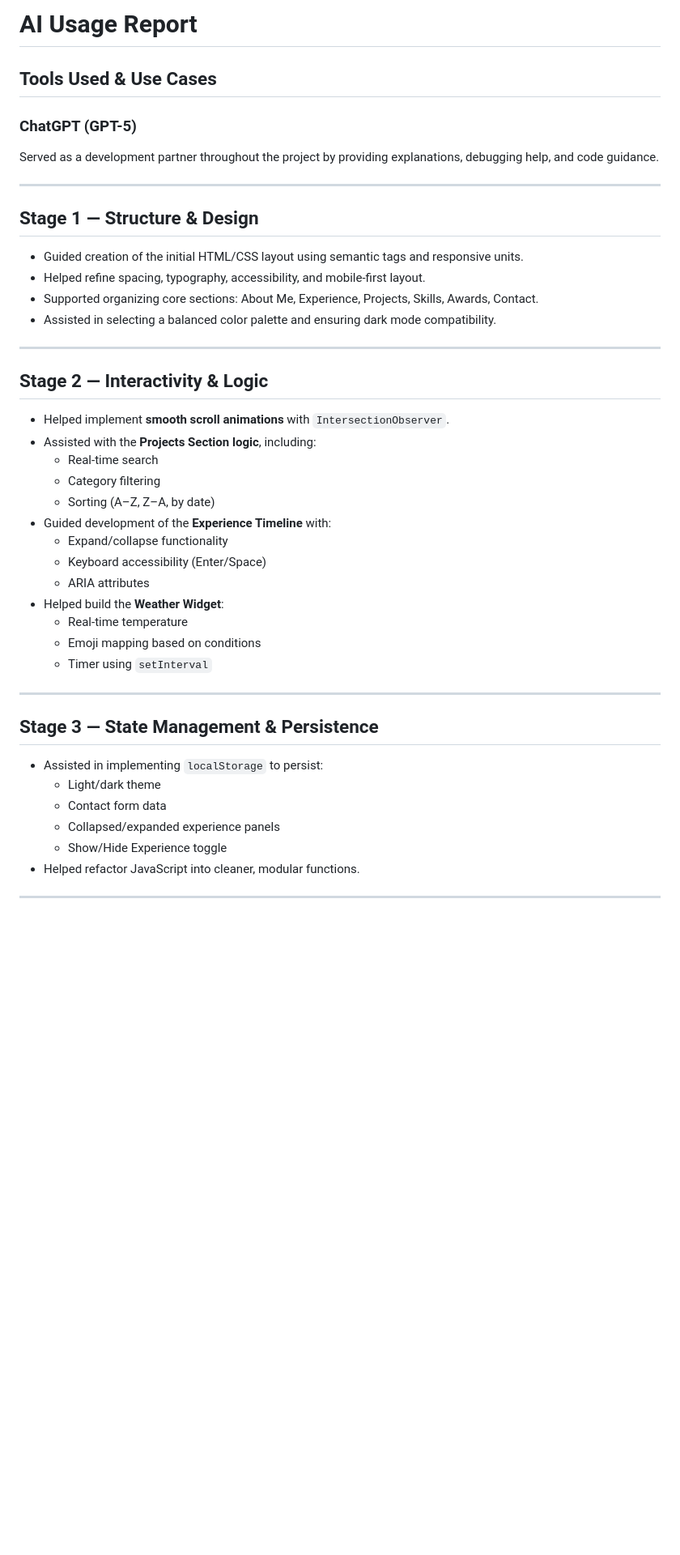
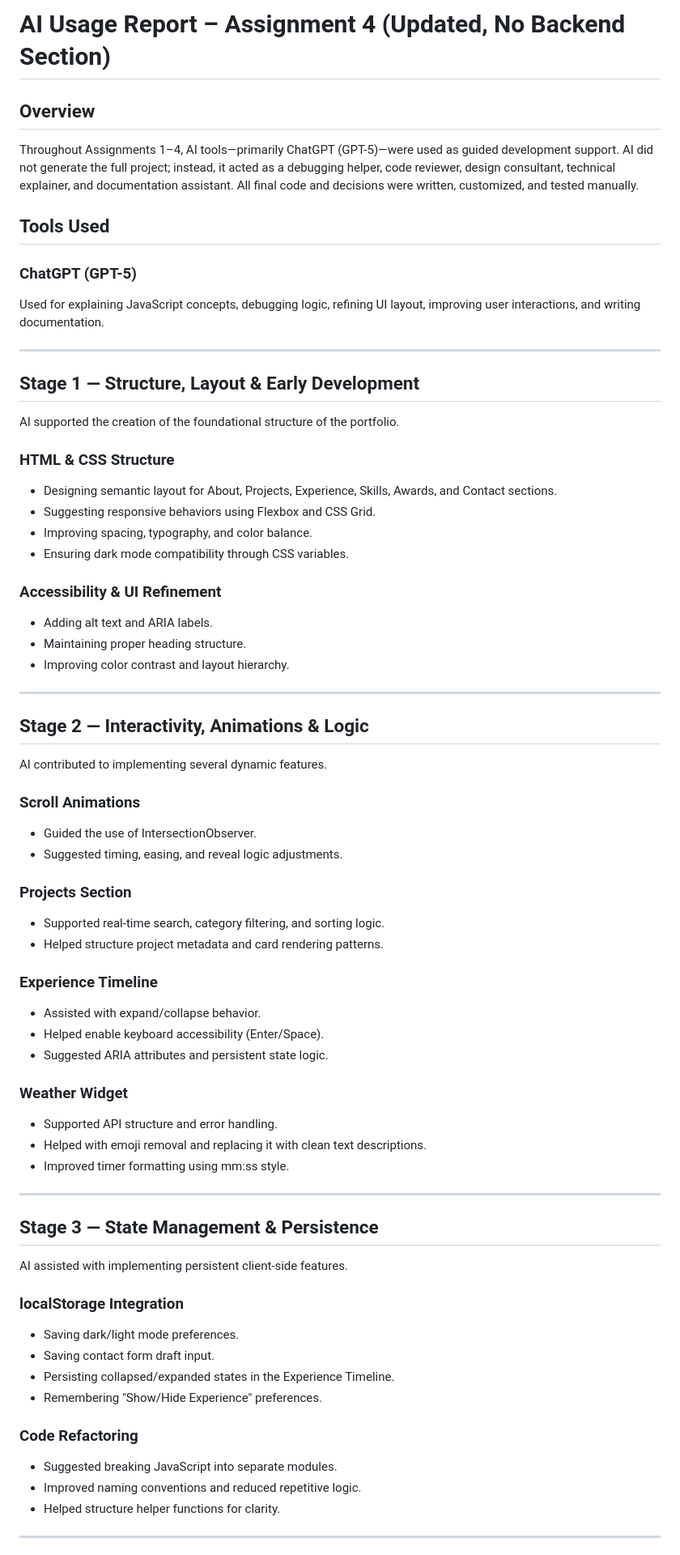
Before and after one commit to KhawlaAlmalki/assignment-4, a Markdown page: docs/ai-usage-report.md, the part around one of its changes. Shown at 81% size. Rendered like a GitHub page; blank space fills up the shorter version.

```diff
--- a/docs/ai-usage-report.md
+++ b/docs/ai-usage-report.md
@@ -1,44 +1,66 @@
-# **AI Usage Report**
+# AI Usage Report – Assignment 4 (Updated, No Backend Section)
 
-## **Tools Used & Use Cases**
+## Overview
+Throughout Assignments 1–4, AI tools—primarily ChatGPT (GPT-5)—were used as guided development support. AI did not generate the full project; instead, it acted as a debugging helper, code reviewer, design consultant, technical explainer, and documentation assistant. All final code and decisions were written, customized, and tested manually.
 
-### **ChatGPT (GPT-5)**
-Served as a development partner throughout the project by providing explanations, debugging help, and code guidance.
+## Tools Used
+### ChatGPT (GPT-5)
+Used for explaining JavaScript concepts, debugging logic, refining UI layout, improving user interactions, and writing documentation.
 
 ---
 
-## **Stage 1 — Structure & Design**
-- Guided creation of the initial HTML/CSS layout using semantic tags and responsive units.
-- Helped refine spacing, typography, accessibility, and mobile-first layout.
-- Supported organizing core sections: About Me, Experience, Projects, Skills, Awards, Contact.
-- Assisted in selecting a balanced color palette and ensuring dark mode compatibility.
+## Stage 1 — Structure, Layout & Early Development
+AI supported the creation of the foundational structure of the portfolio.
+
+### HTML & CSS Structure
+- Designing semantic layout for About, Projects, Experience, Skills, Awards, and Contact sections.
+- Suggesting responsive behaviors using Flexbox and CSS Grid.
+- Improving spacing, typography, and color balance.
+- Ensuring dark mode compatibility through CSS variables.
+
+### Accessibility & UI Refinement
+- Adding alt text and ARIA labels.
+- Maintaining proper heading structure.
+- Improving color contrast and layout hierarchy.
 
 ---
 
-## **Stage 2 — Interactivity & Logic**
-- Helped implement **smooth scroll animations** with `IntersectionObserver`.
-- Assisted with the **Projects Section logic**, including:
-    - Real-time search
-    - Category filtering
-    - Sorting (A–Z, Z–A, by date)
-- Guided development of the **Experience Timeline** with:
-    - Expand/collapse functionality
-    - Keyboard accessibility (Enter/Space)
-    - ARIA attributes
-- Helped build the **Weather Widget**:
-    - Real-time temperature
-    - Emoji mapping based on conditions
-    - Timer using `setInterval`
+## Stage 2 — Interactivity, Animations & Logic
+AI contributed to implementing several dynamic features.
+
+### Scroll Animations
+- Guided the use of IntersectionObserver.
+- Suggested timing, easing, and reveal logic adjustments.
+
+### Projects Section
+- Supported real-time search, category filtering, and sorting logic.
+- Helped structure project metadata and card rendering patterns.
+
+### Experience Timeline
+- Assisted with expand/collapse behavior.
+- Helped enable keyboard accessibility (Enter/Space).
+- Suggested ARIA attributes and persistent state logic.
+
+### Weather Widget
+- Supported API structure and error handling.
+- Helped with emoji removal and replacing it with clean text descriptions.
+- Improved timer formatting using mm:ss style.
 
 ---
 
-## **Stage 3 — State Management & Persistence**
-- Assisted in implementing `localStorage` to persist:
-    - Light/dark theme
-    - Contact form data
-    - Collapsed/expanded experience panels
-    - Show/Hide Experience toggle
-- Helped refactor JavaScript into cleaner, modular functions.
+## Stage 3 — State Management & Persistence
+AI assisted with implementing persistent client-side features.
+
+### localStorage Integration
+- Saving dark/light mode preferences.
+- Saving contact form draft input.
+- Persisting collapsed/expanded states in the Experience Timeline.
+- Remembering "Show/Hide Experience" preferences.
+
+### Code Refactoring
+- Suggested breaking JavaScript into separate modules.
+- Improved naming conventions and reduced repetitive logic.
+- Helped structure helper functions for clarity.
 
 ---
 
```
Also changed, not shown: other parts of docs/ai-usage-report.md (+61 -46 lines), docs/technical-documentation.md (+146 -136 lines).
